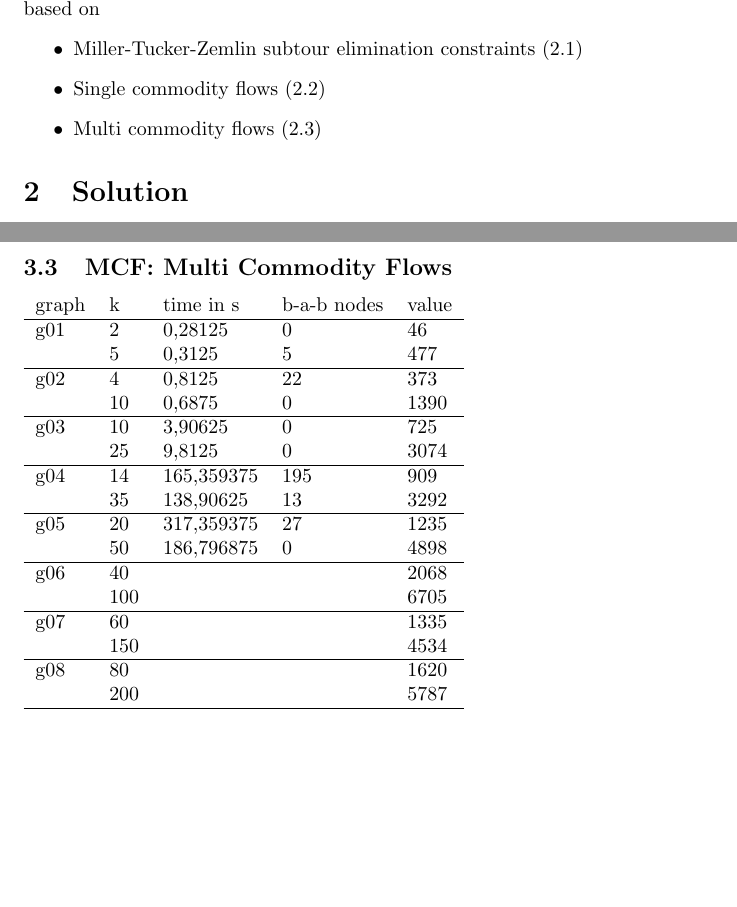
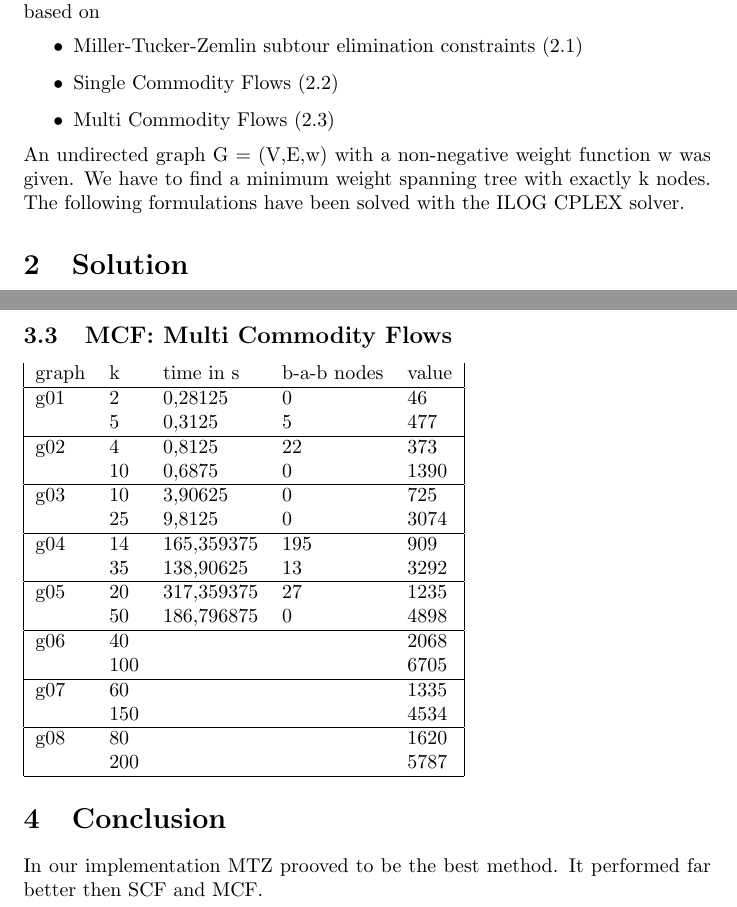
Before and after one commit to nickma82/ws13_algo_msp, a LaTeX document (java_workspace/kMinSpanningTreeDoc/document.tex, which reads java_workspace/kMinSpanningTreeDoc/results.tex): two parts of pages 1 and 6 of 6, joined at a grey line, cut so that both start at the same text, the shorter picture padded with empty space. Compiled offline with pdfLaTeX.

Commit message:
changed doc

```diff
--- a/java_workspace/kMinSpanningTreeDoc/document.tex
+++ b/java_workspace/kMinSpanningTreeDoc/document.tex
@@ -16,9 +16,10 @@
 Formulate the k-MST problem as (mixed) integer linear programs (MILPs), based on
 \begin{itemize}
 \item Miller-Tucker-Zemlin subtour elimination constraints (\ref{mtz})
-\item Single commodity flows (\ref{scf})
-\item Multi commodity flows (\ref{mcf})
+\item Single Commodity Flows (\ref{scf})
+\item Multi Commodity Flows (\ref{mcf})
 \end{itemize}
+An undirected graph G = (V,E,w) with a non-negative weight function w was given. We have to find a minimum weight spanning tree with exactly k nodes. The following formulations have been solved with the ILOG CPLEX solver.
 \section{Solution}
 
 \subsection{MTZ: Miller-Tucker-Zemlin \label{mtz}}
@@ -172,4 +173,7 @@ The sum of incoming flow has to equal to the sum of outgoing flow.
 
 \input{results.tex}
 
+\section{Conclusion}
+In our implementation MTZ prooved to be the best method. It performed far better then SCF and MCF.
+
 \end{document}
--- a/java_workspace/kMinSpanningTreeDoc/results.tex
+++ b/java_workspace/kMinSpanningTreeDoc/results.tex
@@ -45,7 +45,7 @@ g08	&	80	&			&		&	1620	\\
 
 
 \subsection{MCF: Multi Commodity Flows}
-\begin{tabular}{l l l l l}
+\begin{tabular}{| l l l l l |}
 graph	&	k	&	time in s	&	b-a-b nodes &	value	\\ \hline
 g01	&	2	&	0,28125 	&	0	&	46	\\
 	&	5	&	0,3125 		&	5	&	477	\\ \hline
```
Also changed, not shown: java_workspace/kMinSpanningTreeDoc/results.tex (2 more changed lines).
